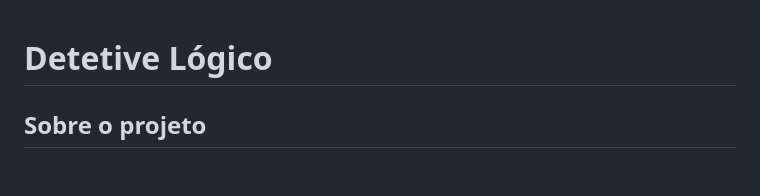
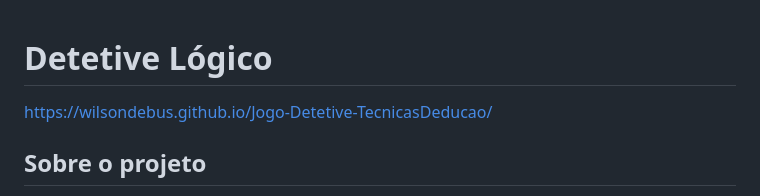
Before and after one commit to wilsondebus/Jogo-Detetive-TecnicasDeducao, a Markdown page: README.md, the part around the change. GitHub-like rendering; blank space fills up the shorter version.

```diff
--- a/README.md
+++ b/README.md
@@ -1,4 +1,6 @@
 # Detetive Lógico
+
+https://wilsondebus.github.io/Jogo-Detetive-TecnicasDeducao/
 
 ## Sobre o projeto
 
```
